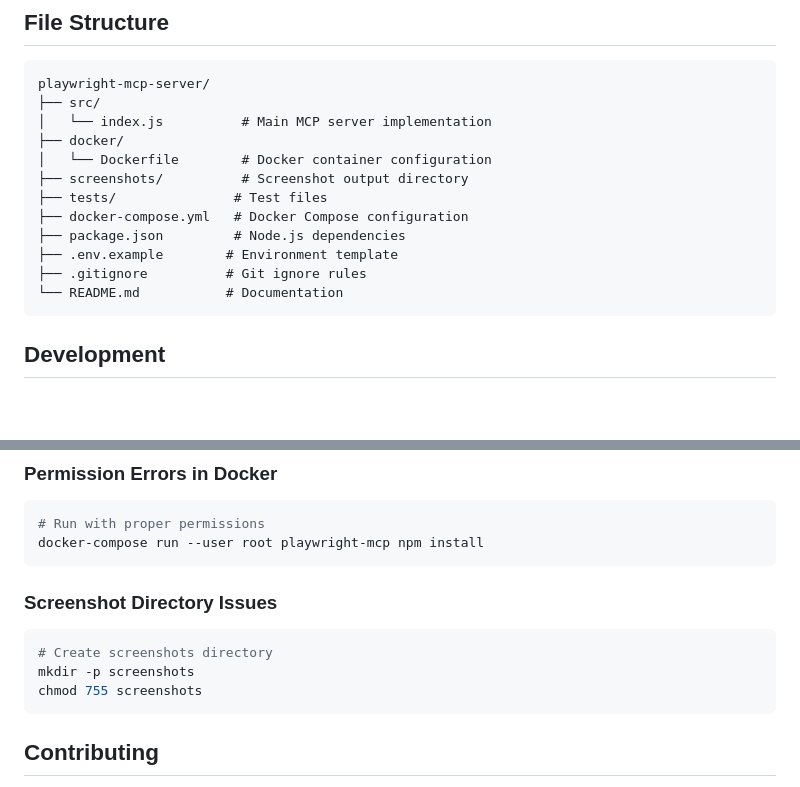
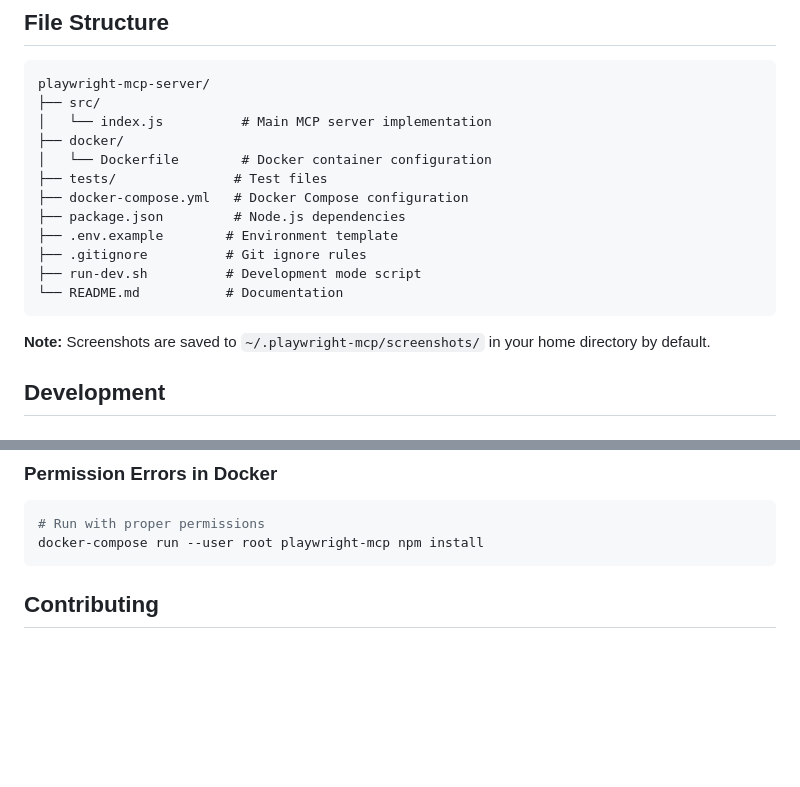
Before and after one commit to ljchang/playwright-mcp-server, a Markdown page: README.md, 2 parts joined by grey strips. GitHub-like rendering; blank space fills up the shorter version.

Commit message:
docs: Update README to reflect screenshot storage in home directory
- Remove screenshots folder from file structure diagram
- Add note about default screenshot location
- Remove outdated troubleshooting section about screenshot directory
- Clarify that screenshots are not stored in the repository

````diff
--- a/README.md
+++ b/README.md
@@ -500,14 +500,16 @@ playwright-mcp-server/
 │   └── index.js          # Main MCP server implementation
 ├── docker/
 │   └── Dockerfile        # Docker container configuration
-├── screenshots/          # Screenshot output directory
 ├── tests/               # Test files
 ├── docker-compose.yml   # Docker Compose configuration
 ├── package.json         # Node.js dependencies
 ├── .env.example        # Environment template
 ├── .gitignore          # Git ignore rules
+├── run-dev.sh          # Development mode script
 └── README.md           # Documentation
 ```
+
+**Note:** Screenshots are saved to `~/.playwright-mcp/screenshots/` in your home directory by default.
 
 ## Development
 
@@ -552,12 +554,6 @@ npx playwright install --with-deps chromium
 docker-compose run --user root playwright-mcp npm install
 ```
 
-### Screenshot Directory Issues
-```bash
-# Create screenshots directory
-mkdir -p screenshots
-chmod 755 screenshots
-```
 
 ## Contributing
 
````
